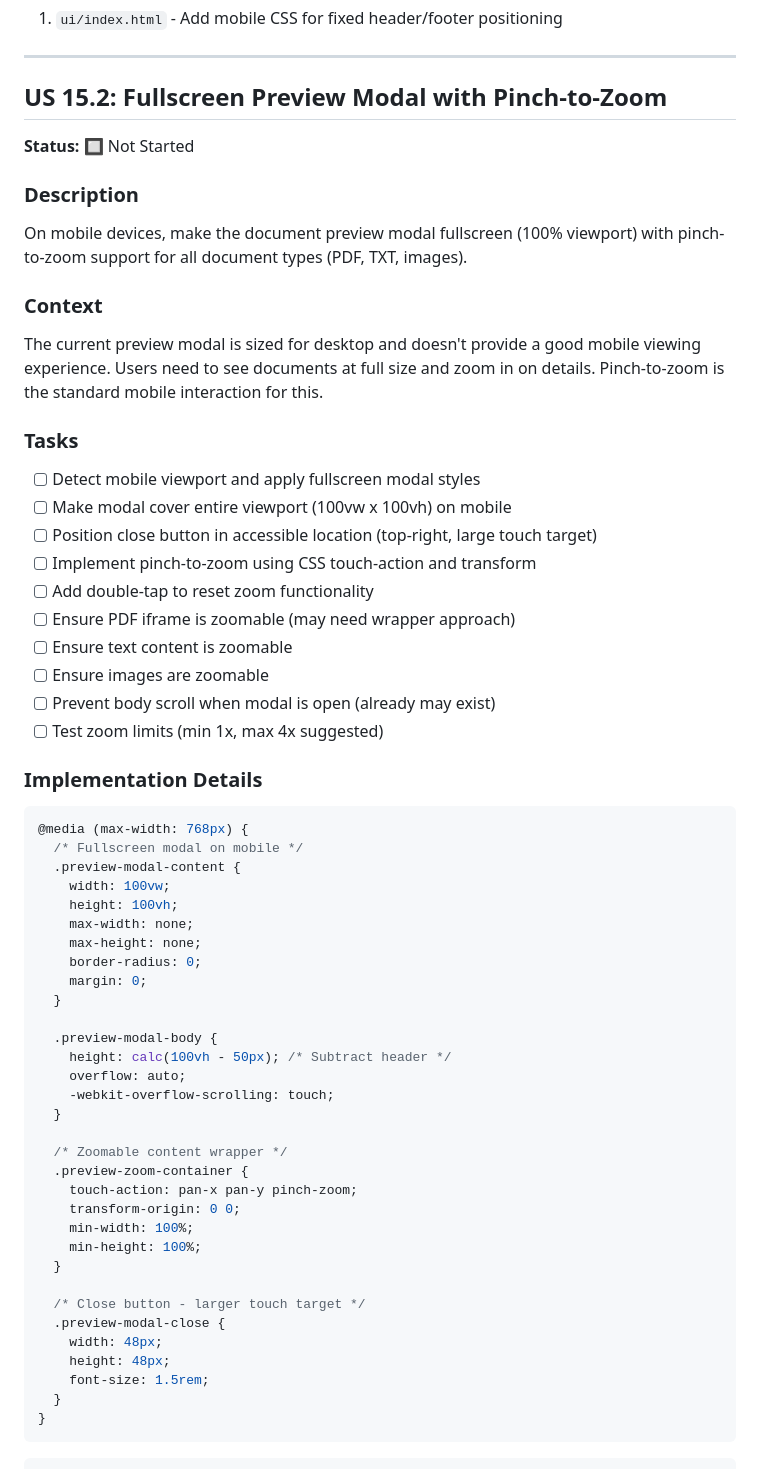
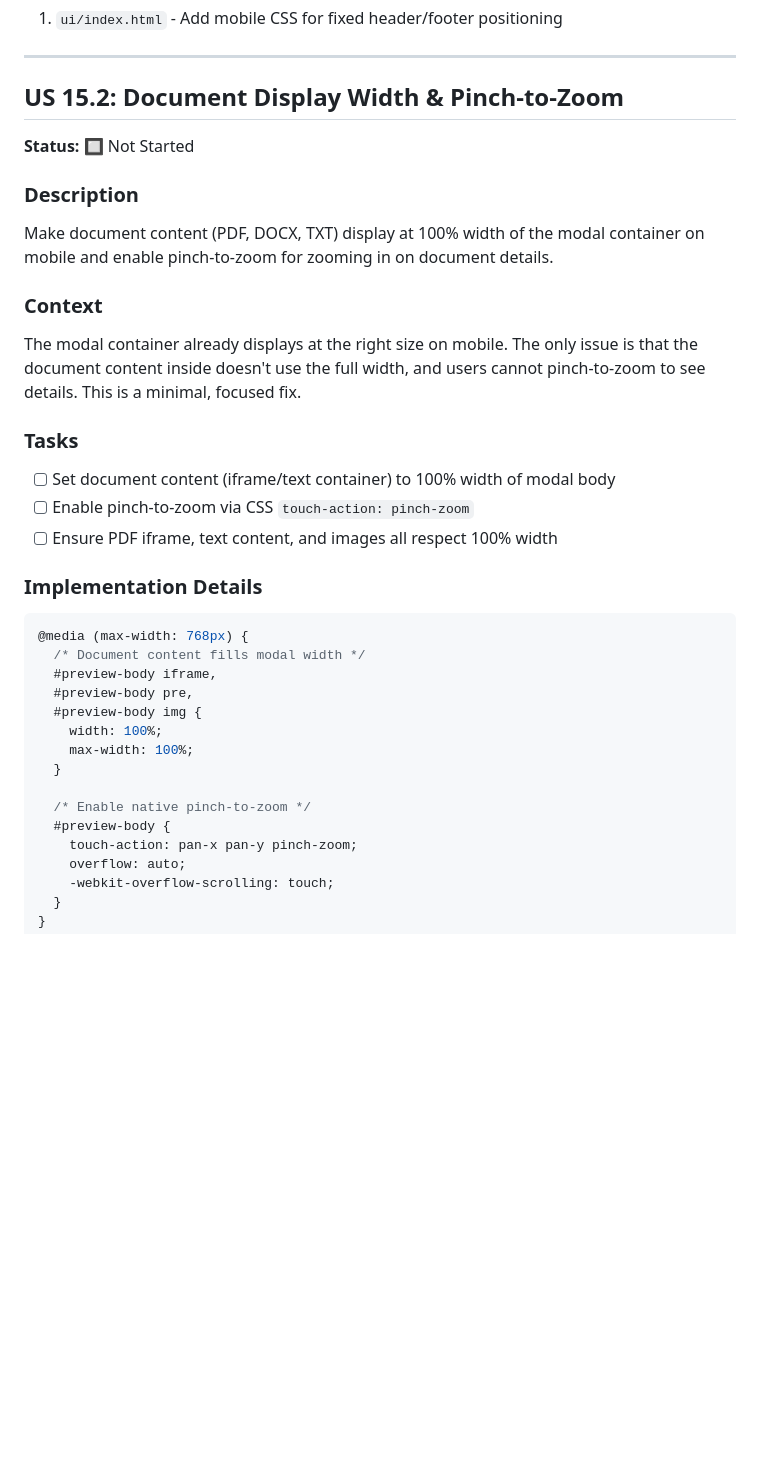
Before and after one commit to FloLecoeuche/lexard, a Markdown page: tasks/epic-15-mobile-ux-refinements.md, the part around one of its changes. Drawn GitHub-style; blank space fills up the shorter version.

````diff
--- a/tasks/epic-15-mobile-ux-refinements.md
+++ b/tasks/epic-15-mobile-ux-refinements.md
@@ -103,65 +103,38 @@ Currently on mobile, the entire page scrolls including header and footer. Users
 
 ---
 
-## US 15.2: Fullscreen Preview Modal with Pinch-to-Zoom
+## US 15.2: Document Display Width & Pinch-to-Zoom
 
 **Status:** 🔲 Not Started
 
 ### Description
 
-On mobile devices, make the document preview modal fullscreen (100% viewport) with pinch-to-zoom support for all document types (PDF, TXT, images).
+Make document content (PDF, DOCX, TXT) display at 100% width of the modal container on mobile and enable pinch-to-zoom for zooming in on document details.
 
 ### Context
 
-The current preview modal is sized for desktop and doesn't provide a good mobile viewing experience. Users need to see documents at full size and zoom in on details. Pinch-to-zoom is the standard mobile interaction for this.
+The modal container already displays at the right size on mobile. The only issue is that the document content inside doesn't use the full width, and users cannot pinch-to-zoom to see details. This is a minimal, focused fix.
 
 ### Tasks
 
-- [ ] Detect mobile viewport and apply fullscreen modal styles
-- [ ] Make modal cover entire viewport (100vw x 100vh) on mobile
-- [ ] Position close button in accessible location (top-right, large touch target)
-- [ ] Implement pinch-to-zoom using CSS touch-action and transform
-- [ ] Add double-tap to reset zoom functionality
-- [ ] Ensure PDF iframe is zoomable (may need wrapper approach)
-- [ ] Ensure text content is zoomable
-- [ ] Ensure images are zoomable
-- [ ] Prevent body scroll when modal is open (already may exist)
-- [ ] Test zoom limits (min 1x, max 4x suggested)
+- [ ] Set document content (iframe/text container) to 100% width of modal body
+- [ ] Enable pinch-to-zoom via CSS `touch-action: pinch-zoom`
+- [ ] Ensure PDF iframe, text content, and images all respect 100% width
 
 ### Implementation Details
 
 ```css
 @media (max-width: 768px) {
-  /* Fullscreen modal on mobile */
-  .preview-modal-content {
-    width: 100vw;
-    height: 100vh;
-    max-width: none;
-    max-height: none;
-    border-radius: 0;
-    margin: 0;
+  /* Document content fills modal width */
+  #preview-body iframe,
+  #preview-body pre,
+  #preview-body img {
+    width: 100%;
+    max-width: 100%;
   }
 
-  .preview-modal-body {
-    height: calc(100vh - 50px); /* Subtract header */
+  /* Enable native pinch-to-zoom */
+  #preview-body {
+    touch-action: pan-x pan-y pinch-zoom;
     overflow: auto;
     -webkit-overflow-scrolling: touch;
-  }
-
-  /* Zoomable content wrapper */
-  .preview-zoom-container {
-    touch-action: pan-x pan-y pinch-zoom;
-    transform-origin: 0 0;
-    min-width: 100%;
-    min-height: 100%;
-  }
-
-  /* Close button - larger touch target */
-  .preview-modal-close {
-    width: 48px;
-    height: 48px;
-    font-size: 1.5rem;
-  }
-}
-```
-
````
Also changed, not shown: other parts of tasks/epic-15-mobile-ux-refinements.md (+10 -59 lines).
